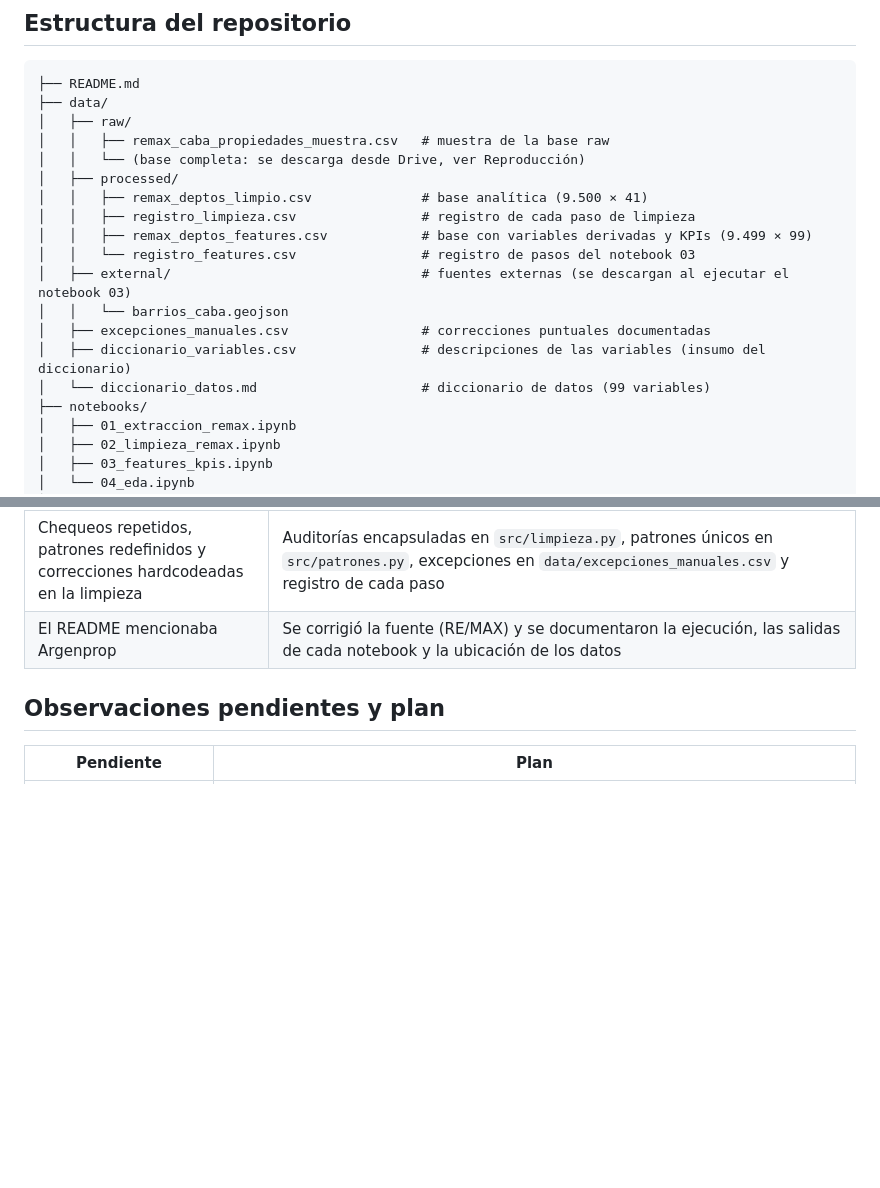
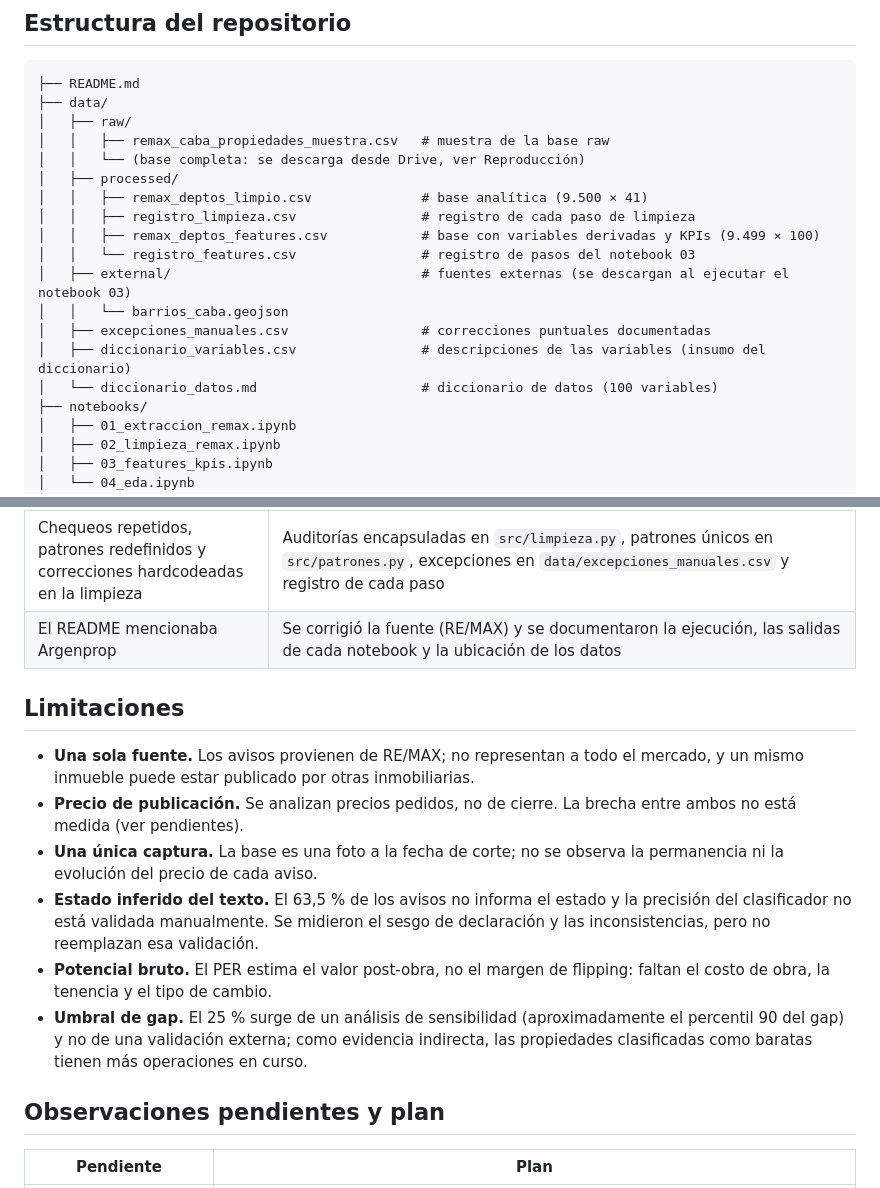
Before and after one commit to DTosoratti/tp-analitica-descriptiva-real-estate, a Markdown page: README.md, 2 parts joined by grey strips. GitHub-like rendering; blank space fills up the shorter version.

```diff
--- a/README.md
+++ b/README.md
@@ -454,13 +454,13 @@ Todas las fuentes complementarias tienen cobertura de CABA y granularidad de pun
 │   ├── processed/
 │   │   ├── remax_deptos_limpio.csv              # base analítica (9.500 × 41)
 │   │   ├── registro_limpieza.csv                # registro de cada paso de limpieza
-│   │   ├── remax_deptos_features.csv            # base con variables derivadas y KPIs (9.499 × 99)
+│   │   ├── remax_deptos_features.csv            # base con variables derivadas y KPIs (9.499 × 100)
 │   │   └── registro_features.csv                # registro de pasos del notebook 03
 │   ├── external/                                # fuentes externas (se descargan al ejecutar el notebook 03)
 │   │   └── barrios_caba.geojson
 │   ├── excepciones_manuales.csv                 # correcciones puntuales documentadas
 │   ├── diccionario_variables.csv                # descripciones de las variables (insumo del diccionario)
-│   └── diccionario_datos.md                     # diccionario de datos (99 variables)
+│   └── diccionario_datos.md                     # diccionario de datos (100 variables)
 ├── notebooks/
 │   ├── 01_extraccion_remax.ipynb
 │   ├── 02_limpieza_remax.ipynb
@@ -566,6 +566,16 @@ La validación formal de las hipótesis corresponde a la Pre-Entrega 3.
 | El README mencionaba Argenprop | Se corrigió la fuente (RE/MAX) y se documentaron la ejecución, las salidas de cada notebook y la ubicación de los datos |
 
 
+## Limitaciones
+
+- **Una sola fuente.** Los avisos provienen de RE/MAX; no representan a todo el mercado, y un mismo inmueble puede estar publicado por otras inmobiliarias.
+- **Precio de publicación.** Se analizan precios pedidos, no de cierre. La brecha entre ambos no está medida (ver pendientes).
+- **Una única captura.** La base es una foto a la fecha de corte; no se observa la permanencia ni la evolución del precio de cada aviso.
+- **Estado inferido del texto.** El 63,5 % de los avisos no informa el estado y la precisión del clasificador no está validada manualmente. Se midieron el sesgo de declaración y las inconsistencias, pero no reemplazan esa validación.
+- **Potencial bruto.** El PER estima el valor post-obra, no el margen de flipping: faltan el costo de obra, la tenencia y el tipo de cambio.
+- **Umbral de gap.** El 25 % surge de un análisis de sensibilidad (aproximadamente el percentil 90 del gap) y no de una validación externa; como evidencia indirecta, las propiedades clasificadas como baratas tienen más operaciones en curso.
+
+
 ## Observaciones pendientes y plan
 
 | Pendiente | Plan |
```
